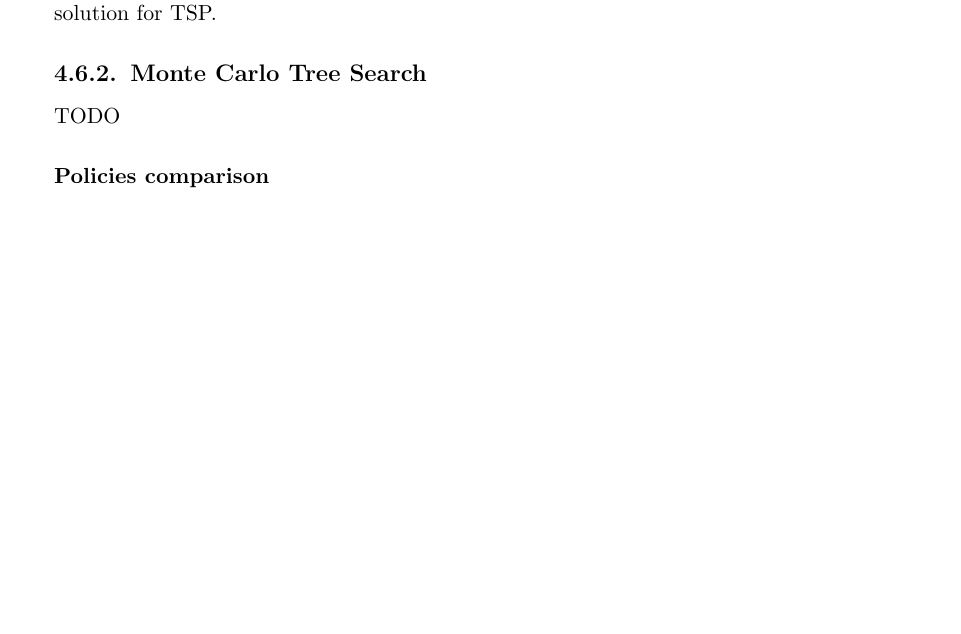
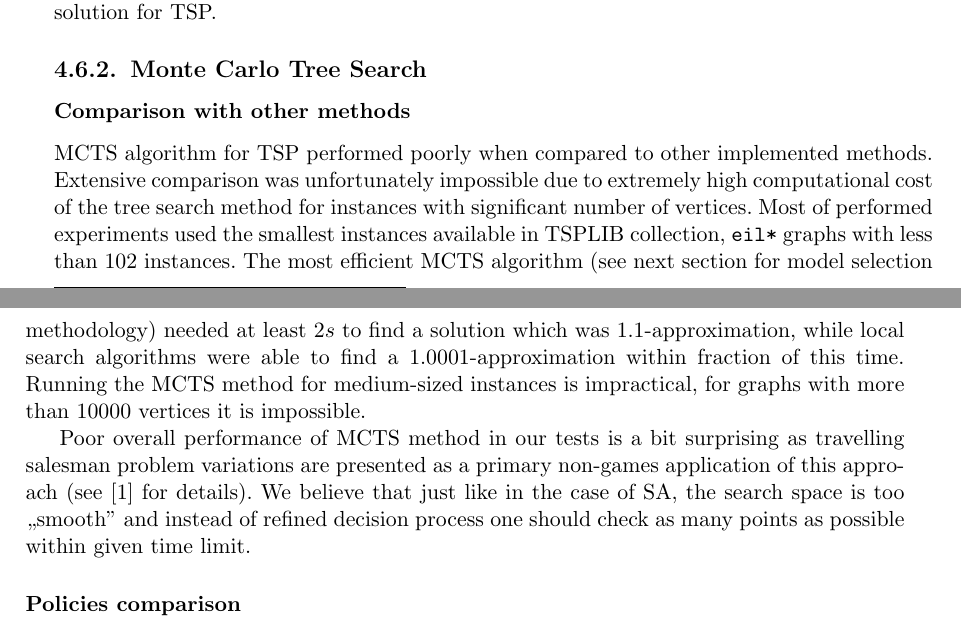
Before and after one commit to paal-prime/paal-bs, a LaTeX thesis (paper/paal.tex, which reads paper/tsp.tex): part of page 23 of 33 before the commit and two parts of pages 23 and 24 of 33 after it, the two joined at a grey line, cut so that both start at the same text, the shorter picture padded with empty space. Compiled offline with pdfLaTeX.

Commit message:
MCTS vs other methods comparison.

```diff
--- a/paper/tsp.tex
+++ b/paper/tsp.tex
@@ -138,7 +138,26 @@ suitable solution for TSP.
 
 \subsection{Monte Carlo Tree Search}
 
-TODO % TODO pompon's tests
+\subsubsection{Comparison with other methods}
+
+MCTS algorithm for TSP performed poorly when compared to other implemented
+methods. Extensive comparison was unfortunately impossible due to extremely
+high computational cost of the tree search method for instances with
+significant number of vertices. Most of performed experiments used the smallest
+instances available in TSPLIB collection, \verb+eil*+ graphs with less than
+$102$ instances. The most efficient MCTS algorithm (see next section for model
+selection methodology) needed at least $2 s$ to find a solution which was
+$1.1$-approximation, while local search algorithms were able to find a
+$1.0001$-approximation within fraction of this time. Running the MCTS method
+for medium-sized instances is impractical, for graphs with more than $10000$
+vertices it is impossible.
+
+Poor overall performance of MCTS method in our tests is a bit surprising as
+travelling salesman problem variations are presented as a primary non-games
+application of this approach (see \cite{MCTSsurvey} for details). We believe
+that just like in the case of SA, the search space is too ,,smooth'' and
+instead of refined decision process one should check as many points as possible
+within given time limit.
 
 \subsubsection{Policies comparison}
 
```
Also changed, not shown: paper/paal.bib (+2 -1 lines), paper/tsp.tex (14 more changed lines).
